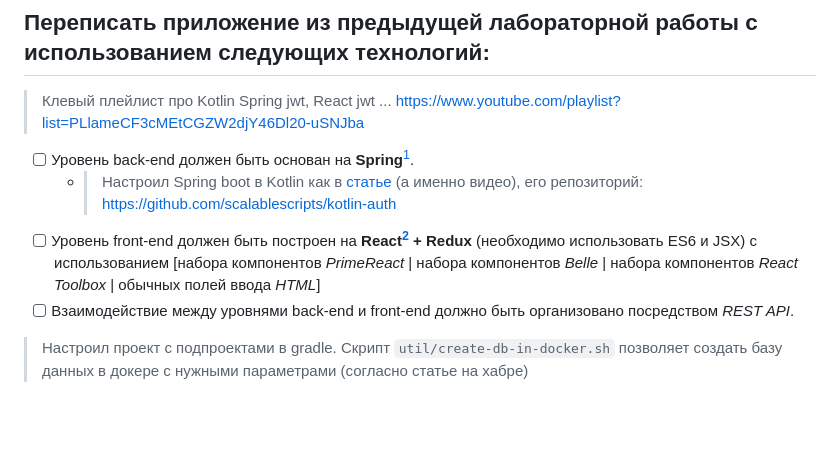
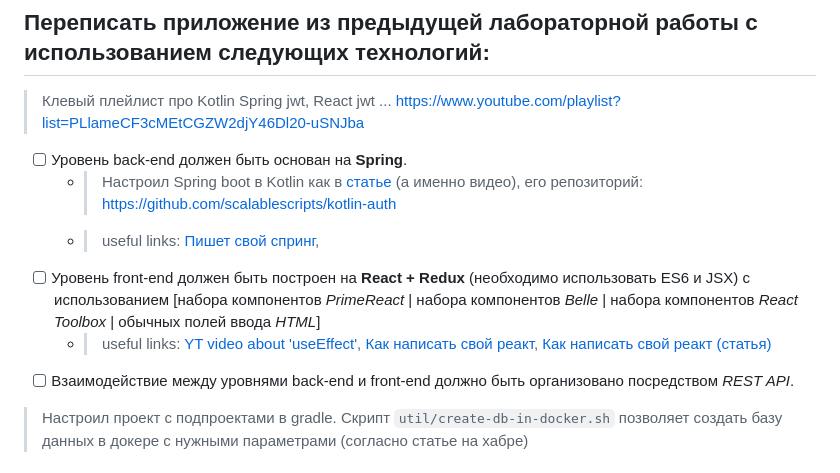
Before and after one commit to e1turin/itmo-web-dev, a Markdown page: lab-4/README.md, the part around one of its changes. Drawn GitHub-style; blank space fills up the shorter version.

```diff
--- a/lab-4/README.md
+++ b/lab-4/README.md
@@ -3,13 +3,17 @@
 
 ## Переписать приложение из предыдущей лабораторной работы с использованием следующих технологий:
 > Клевый плейлист про Kotlin Spring jwt, React jwt ... https://www.youtube.com/playlist?list=PLlameCF3cMEtCGZW2djY46Dl20-uSNJba
-- [ ] Уровень back-end должен быть основан на __Spring__[^spring].
+- [ ] Уровень back-end должен быть основан на __Spring__.
   - > Настроил Spring boot в Kotlin как
     в [статье](https://scalablescripts.medium.com/kotlin-api-authentication-using-jwt-spring-boot-jwt-authentication-6e4c099e1c2)
     (а именно видео), его репозиторий: https://github.com/scalablescripts/kotlin-auth
-- [ ] Уровень front-end должен быть построен на __React[^react] + Redux__ (необходимо использовать ES6 и JSX) с
+  - > useful links: [Пишет свой спринг](https://youtu.be/rd6wxPzXQvo),
+- [ ] Уровень front-end должен быть построен на __React + Redux__ (необходимо использовать ES6 и JSX) с
   использованием [набора компонентов _PrimeReact_ | набора компонентов _Belle_ | набора компонентов _React
   Toolbox_ | обычных полей ввода _HTML_]
+  - > useful links: [YT video about 'useEffect'](https://youtu.be/bGzanfKVFeU),
+    > [Как написать свой реакт](https://youtu.be/KJP1E-Y-xyo),
+    > [Как написать свой реакт (статья)](https://pomb.us/build-your-own-react/)
 - [ ] Взаимодействие между уровнями back-end и front-end должно быть организовано посредством _REST API_.
 
 > Настроил проект с подпроектами в gradle. Скрипт `util/create-db-in-docker.sh` позволяет создать базу данных в докере с
```
Also changed, not shown: other parts of lab-4/README.md (+0 -7 lines).
